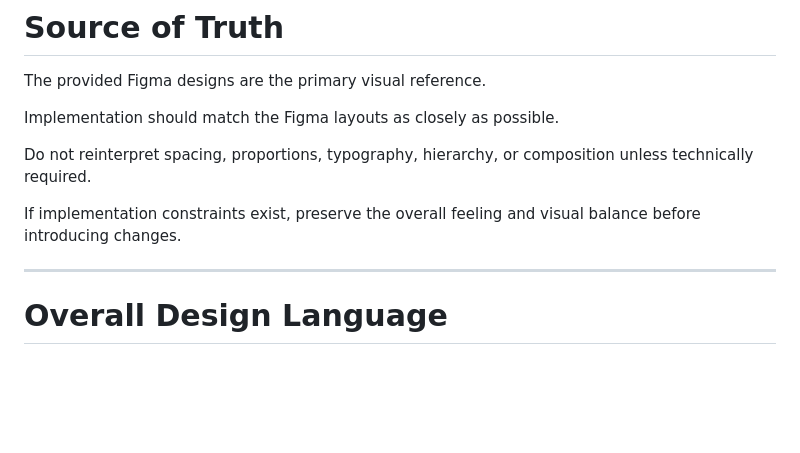
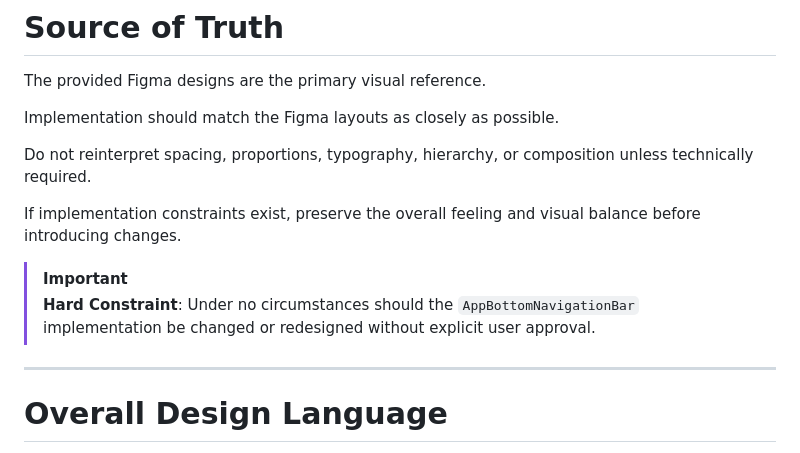
Before and after one commit to HemanthAdapala/QuickNotes, a Markdown page: Design.md, the part around the change. Drawn GitHub-style; blank space fills up the shorter version.

Commit message:
docs: add AppBottomNavigationBar constraint to Design.md

```diff
--- a/Design.md
+++ b/Design.md
@@ -25,6 +25,9 @@ Implementation should match the Figma layouts as closely as possible.
 Do not reinterpret spacing, proportions, typography, hierarchy, or composition unless technically required.
 
 If implementation constraints exist, preserve the overall feeling and visual balance before introducing changes.
+
+> [!IMPORTANT]
+> **Hard Constraint**: Under no circumstances should the `AppBottomNavigationBar` implementation be changed or redesigned without explicit user approval.
 
 ---
 
```
